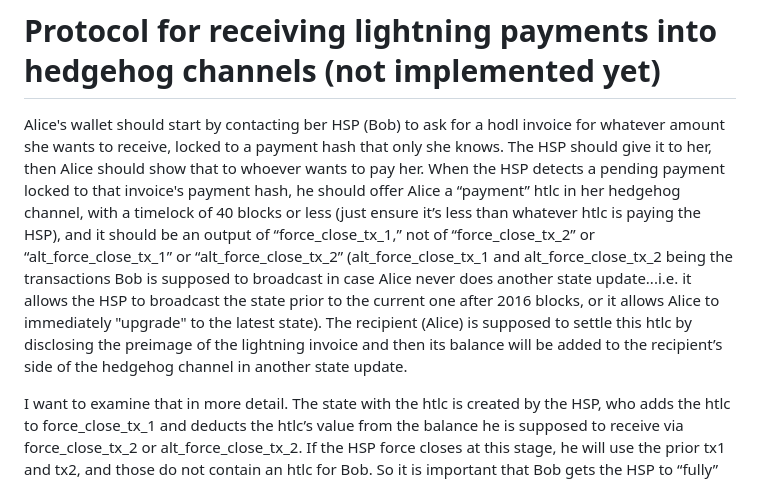
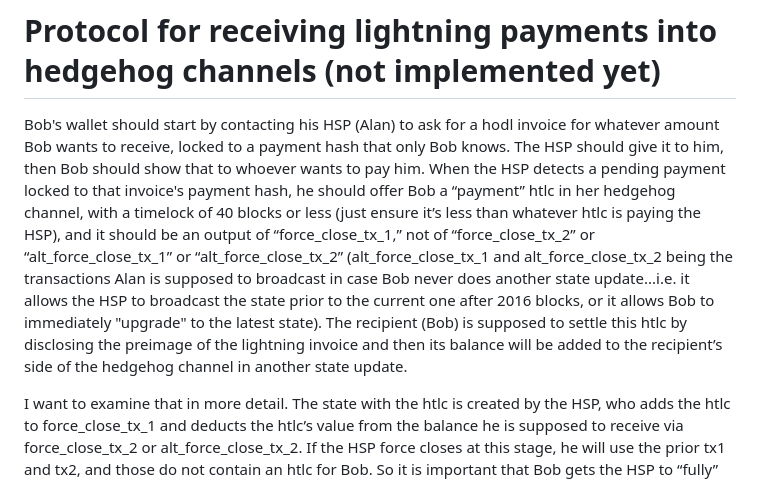
Before and after one commit to supertestnet/hedgehog-advanced, a Markdown page: README.md, the part around the change. Drawn GitHub-style.

```diff
--- a/README.md
+++ b/README.md
@@ -7,7 +7,7 @@ Next I want to add support for *receiving* via lightning. I think it's much hard
 
 # Protocol for receiving lightning payments into hedgehog channels (not implemented yet)
 
-Alice's wallet should start by contacting ber HSP (Bob) to ask for a hodl invoice for whatever amount she wants to receive, locked to a payment hash that only she knows. The HSP should give it to her, then Alice should show that to whoever wants to pay her. When the HSP detects a pending payment locked to that invoice's payment hash, he should offer Alice a “payment” htlc in her hedgehog channel, with a timelock of 40 blocks or less (just ensure it’s less than whatever htlc is paying the HSP), and it should be an output of “force_close_tx_1,” not of “force_close_tx_2” or “alt_force_close_tx_1” or “alt_force_close_tx_2” (alt_force_close_tx_1 and alt_force_close_tx_2 being the transactions Bob is supposed to broadcast in case Alice never does another state update...i.e. it allows the HSP to broadcast the state prior to the current one after 2016 blocks, or it allows Alice to immediately "upgrade" to the latest state). The recipient (Alice) is supposed to settle this htlc by disclosing the preimage of the lightning invoice and then its balance will be added to the recipient’s side of the hedgehog channel in another state update.
+Bob's wallet should start by contacting his HSP (Alan) to ask for a hodl invoice for whatever amount Bob wants to receive, locked to a payment hash that only Bob knows. The HSP should give it to him, then Bob should show that to whoever wants to pay him. When the HSP detects a pending payment locked to that invoice's payment hash, he should offer Bob a “payment” htlc in her hedgehog channel, with a timelock of 40 blocks or less (just ensure it’s less than whatever htlc is paying the HSP), and it should be an output of “force_close_tx_1,” not of “force_close_tx_2” or “alt_force_close_tx_1” or “alt_force_close_tx_2” (alt_force_close_tx_1 and alt_force_close_tx_2 being the transactions Alan is supposed to broadcast in case Bob never does another state update...i.e. it allows the HSP to broadcast the state prior to the current one after 2016 blocks, or it allows Bob to immediately "upgrade" to the latest state). The recipient (Bob) is supposed to settle this htlc by disclosing the preimage of the lightning invoice and then its balance will be added to the recipient’s side of the hedgehog channel in another state update.
 
 I want to examine that in more detail. The state with the htlc is created by the HSP, who adds the htlc to force_close_tx_1 and deducts the htlc’s value from the balance he is supposed to receive via force_close_tx_2 or alt_force_close_tx_2. If the HSP force closes at this stage, he will use the prior tx1 and tx2, and those do not contain an htlc for Bob. So it is important that Bob gets the HSP to “fully” revoke that state before Bob discloses to the HSP the preimage to the htlc. The HSP and Bob can probably do it like this: after the HSP sends Bob the “new” tx1 and tx2 where tx1 contains an htlc for Bob, Bob should reply with a state update that changes nothing, and the HSP can then reply again with another state update that changes nothing.
 
```
